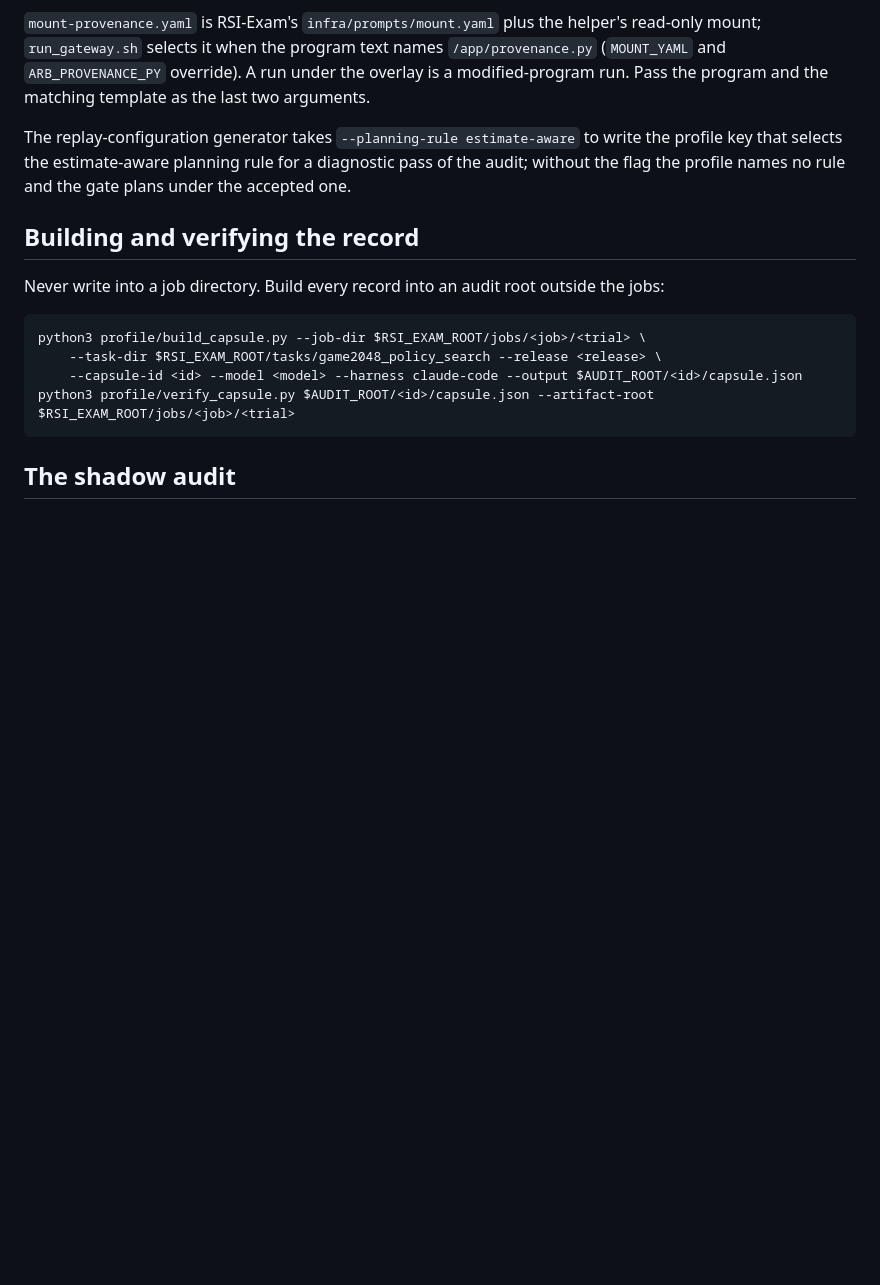
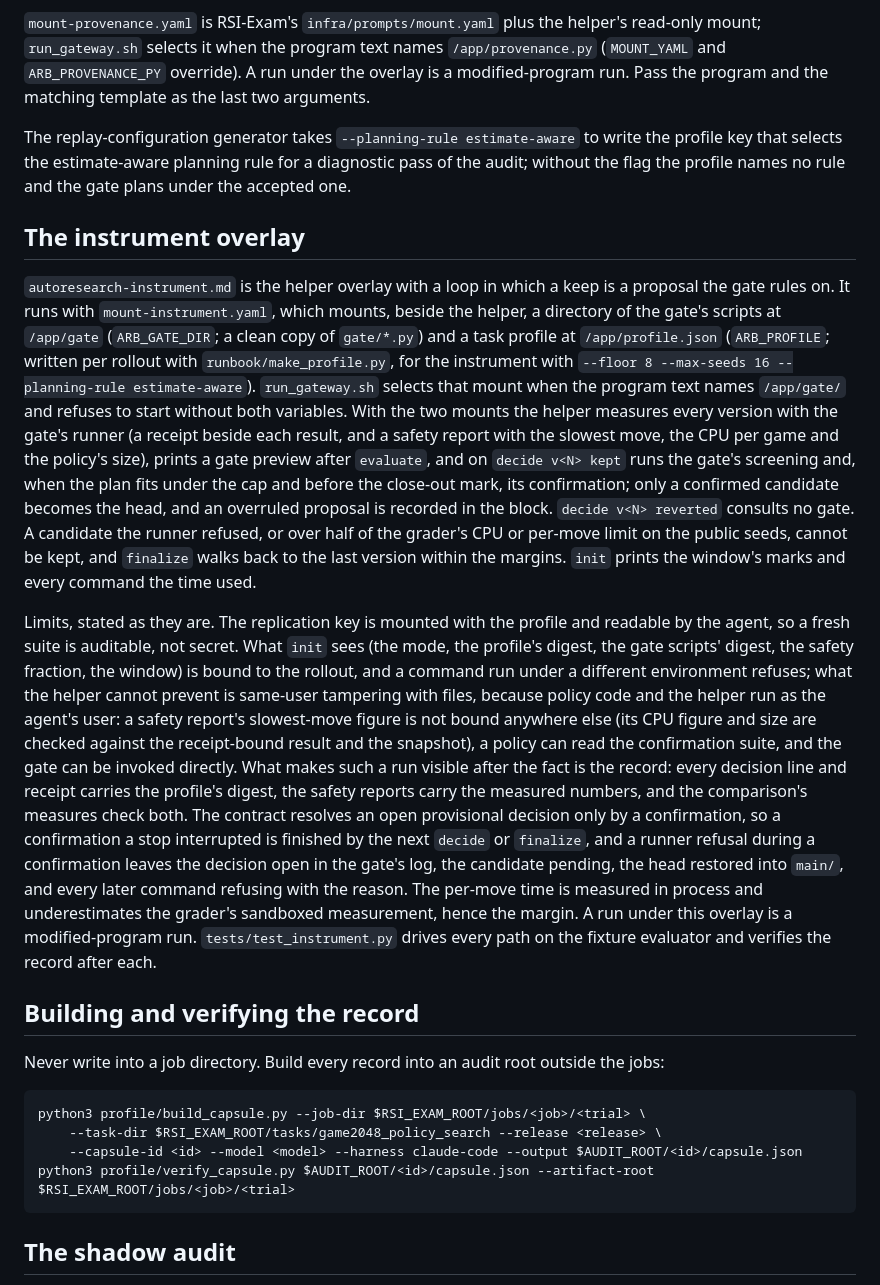
Before and after one commit to Thru-Echoes/rsi-exam-provenance, a Markdown page: runbook/README.md, the part around the change. Drawn GitHub-style; blank space fills up the shorter version.

Commit message:
docs: the instrument overlay in the runbook, the roadmap and the contract's checks
The runbook describes the instrument overlay, its mounts, what the helper
does under them, and its limits; the roadmap's Milestone 4 is the instrument
as built with its comparison pre-registered; the contract's section 4 lists
the verifier's new sizing check, its disposition rule states the precedence
an exploratory plan has always had in gated mode, and its limits name the
in-rollout gate as it is (same user, a readable key, no line for a
confirmation the runner refuses).

```diff
--- a/runbook/README.md
+++ b/runbook/README.md
@@ -105,6 +105,36 @@ The replay-configuration generator takes `--planning-rule estimate-aware` to wri
 selects the estimate-aware planning rule for a diagnostic pass of the audit; without the flag the profile
 names no rule and the gate plans under the accepted one.
 
+## The instrument overlay
+
+`autoresearch-instrument.md` is the helper overlay with a loop in which a keep is a proposal the gate rules on. It
+runs with `mount-instrument.yaml`, which mounts, beside the helper, a directory of the gate's scripts at `/app/gate`
+(`ARB_GATE_DIR`; a clean copy of `gate/*.py`) and a task profile at `/app/profile.json` (`ARB_PROFILE`; written per
+rollout with `runbook/make_profile.py`, for the instrument with `--floor 8 --max-seeds 16 --planning-rule
+estimate-aware`). `run_gateway.sh` selects that mount when the program text names `/app/gate/` and refuses to start
+without both variables. With the two mounts the helper measures every version with the gate's runner (a receipt
+beside each result, and a safety report with the slowest move, the CPU per game and the policy's size), prints a
+gate preview after `evaluate`, and on `decide v<N> kept` runs the gate's screening and, when the plan fits under the
+cap and before the close-out mark, its confirmation; only a confirmed candidate becomes the head, and an overruled
+proposal is recorded in the block. `decide v<N> reverted` consults no gate. A candidate the runner refused, or over
+half of the grader's CPU or per-move limit on the public seeds, cannot be kept, and `finalize` walks back to the last
+version within the margins. `init` prints the window's marks and every command the time used.
+
+Limits, stated as they are. The replication key is mounted with the profile and readable by the agent, so a fresh
+suite is auditable, not secret. What `init` sees (the mode, the profile's digest, the gate scripts' digest, the
+safety fraction, the window) is bound to the rollout, and a command run under a different environment refuses; what
+the helper cannot prevent is same-user tampering with files, because policy code and the helper run as the agent's
+user: a safety report's slowest-move figure is not bound anywhere else (its CPU figure and size are checked against
+the receipt-bound result and the snapshot), a policy can read the confirmation suite, and the gate can be invoked
+directly. What makes such a run visible after the fact is the record: every decision line and receipt carries the
+profile's digest, the safety reports carry the measured numbers, and the comparison's measures check both. The
+contract resolves an open provisional decision only by a confirmation, so a confirmation a stop interrupted is
+finished by the next `decide` or `finalize`, and a runner refusal during a confirmation leaves the decision open in
+the gate's log, the candidate pending, the head restored into `main/`, and every later command refusing with the
+reason. The per-move time is measured in process and underestimates the grader's sandboxed measurement, hence the
+margin. A run under this overlay is a modified-program run. `tests/test_instrument.py` drives every path on the
+fixture evaluator and verifies the record after each.
+
 ## Building and verifying the record
 
 Never write into a job directory. Build every record into an audit root outside the jobs:
```
Also changed, not shown: docs/decision-log-contract.md (+3 -5 lines).
